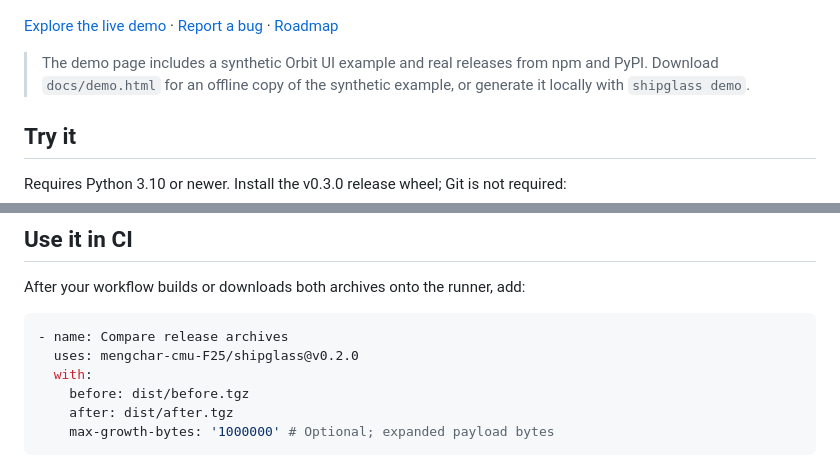
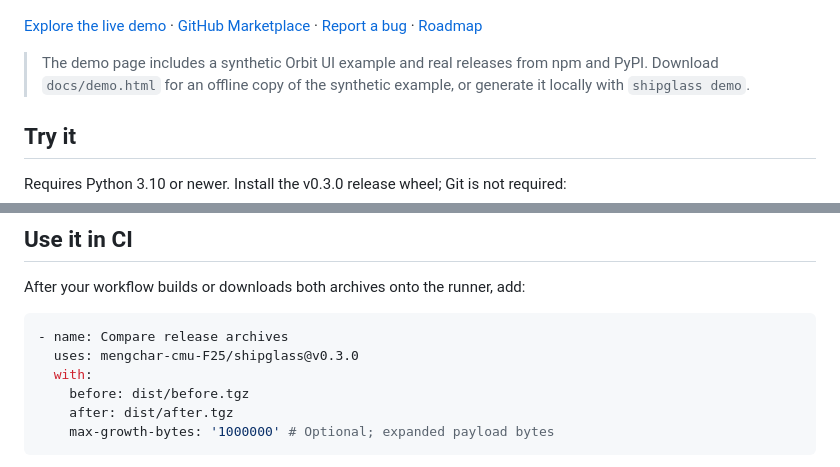
Before and after one commit to actions-marketplace-validations/mengchar-cmu-F25_shipglass, a Markdown page: README.md, 2 parts joined by grey strips. Rendered like a GitHub page.

Commit message:
docs: link the Marketplace listing and current Action version

````diff
--- a/README.md
+++ b/README.md
@@ -8,7 +8,7 @@ One command. One interactive HTML report. No server, account, or runtime depende
 
 [![Shipglass report: archive size changes, a file treemap, and packaging cautions](docs/report.jpg)](https://mengchar-cmu-f25.github.io/shipglass/)
 
-[Explore the live demo](https://mengchar-cmu-f25.github.io/shipglass/) · [Report a bug](https://github.com/mengchar-cmu-F25/shipglass/issues) · [Roadmap](docs/roadmap.md)
+[Explore the live demo](https://mengchar-cmu-f25.github.io/shipglass/) · [GitHub Marketplace](https://github.com/marketplace/actions/shipglass-release-diff) · [Report a bug](https://github.com/mengchar-cmu-F25/shipglass/issues) · [Roadmap](docs/roadmap.md)
 
 > The demo page includes a synthetic Orbit UI example and real releases from npm and PyPI. Download `docs/demo.html` for an offline copy of the synthetic example, or generate it locally with `shipglass demo`.
 
@@ -95,7 +95,7 @@ After your workflow builds or downloads both archives onto the runner, add:
 
 ```yaml
 - name: Compare release archives
-  uses: mengchar-cmu-F25/shipglass@v0.2.0
+  uses: mengchar-cmu-F25/shipglass@v0.3.0
   with:
     before: dist/before.tgz
     after: dist/after.tgz
````
Also changed, not shown: docs/github-actions.md (+2 -2 lines).
